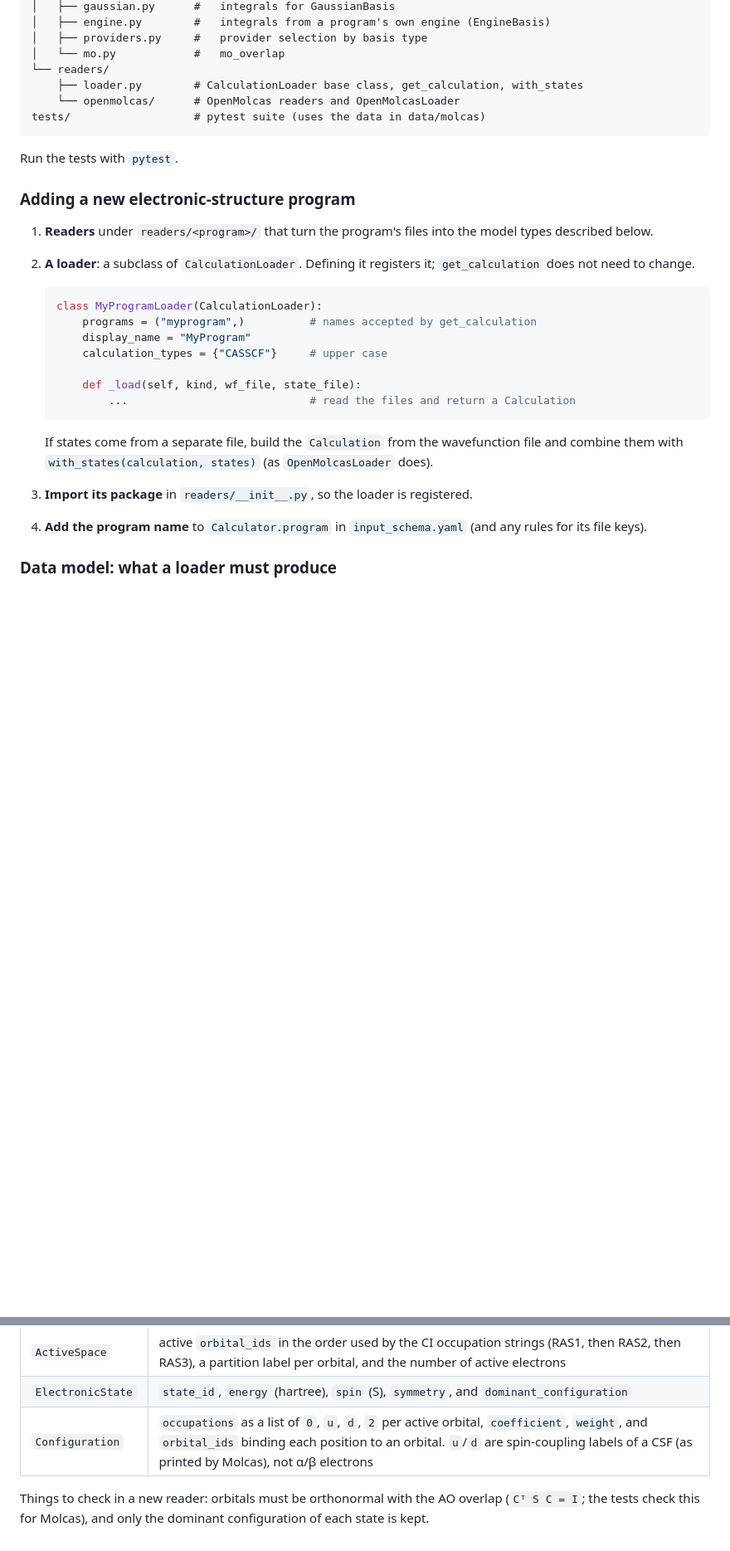
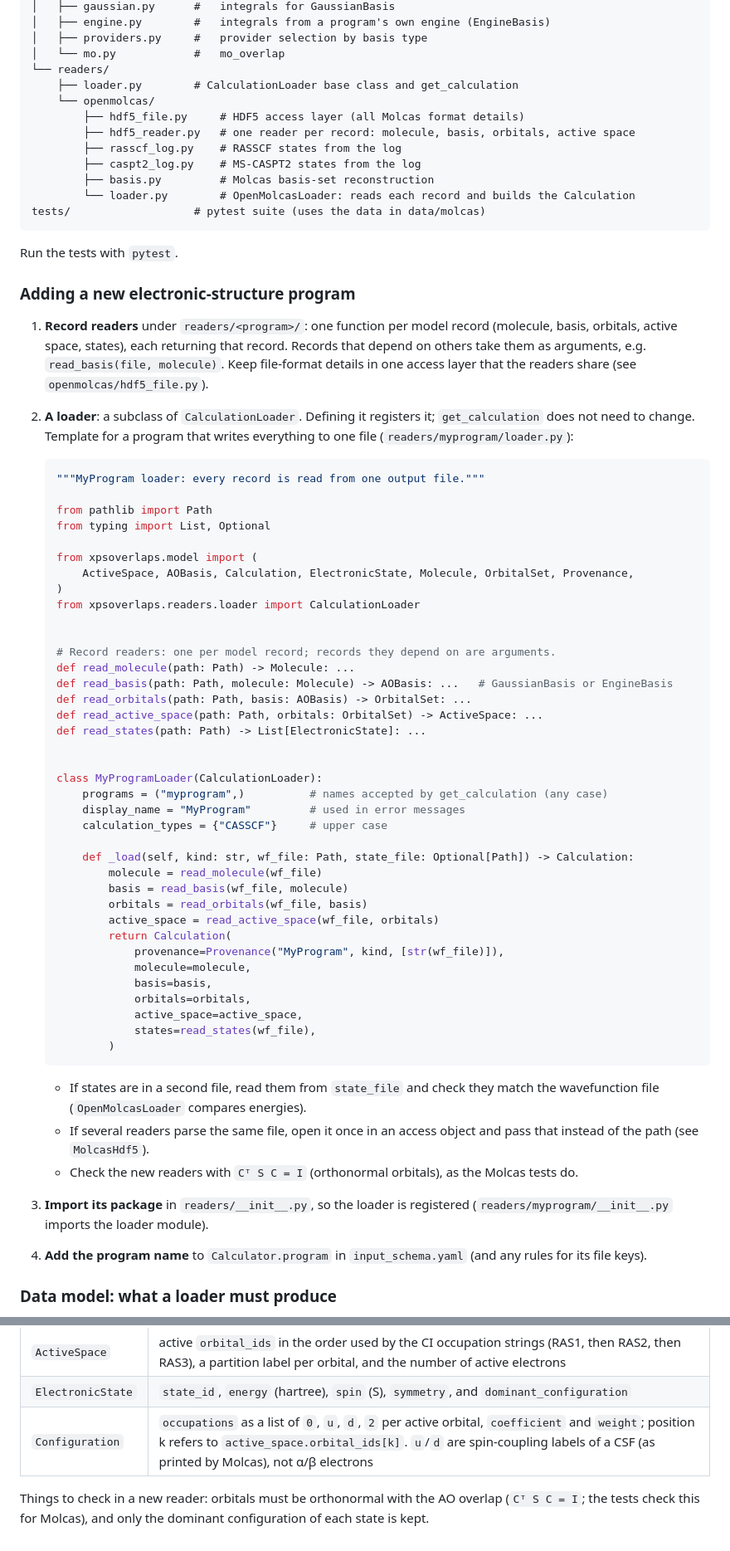
Before and after one commit to KyleAcheson/XPSPropensity, a Markdown page: README.MD, 2 parts joined by grey strips. Shown at 83% size. Drawn GitHub-style; blank space fills up the shorter version.

````diff
--- a/README.MD
+++ b/README.MD
@@ -100,8 +100,14 @@ src/xpsoverlaps/
 │   ├── providers.py     #   provider selection by basis type
 │   └── mo.py            #   mo_overlap
 └── readers/
-    ├── loader.py        # CalculationLoader base class, get_calculation, with_states
-    └── openmolcas/      # OpenMolcas readers and OpenMolcasLoader
+    ├── loader.py        # CalculationLoader base class and get_calculation
+    └── openmolcas/
+        ├── hdf5_file.py     # HDF5 access layer (all Molcas format details)
+        ├── hdf5_reader.py   # one reader per record: molecule, basis, orbitals, active space
+        ├── rasscf_log.py    # RASSCF states from the log
+        ├── caspt2_log.py    # MS-CASPT2 states from the log
+        ├── basis.py         # Molcas basis-set reconstruction
+        └── loader.py        # OpenMolcasLoader: reads each record and builds the Calculation
 tests/                   # pytest suite (uses the data in data/molcas)
 ```
 
@@ -109,25 +115,63 @@ Run the tests with `pytest`.
 
 ### Adding a new electronic-structure program
 
-1. **Readers** under `readers/<program>/` that turn the program's files into
-   the model types described below.
+1. **Record readers** under `readers/<program>/`: one function per model record
+   (molecule, basis, orbitals, active space, states), each returning that
+   record. Records that depend on others take them as arguments, e.g.
+   `read_basis(file, molecule)`. Keep file-format details in one access layer
+   that the readers share (see `openmolcas/hdf5_file.py`).
 2. **A loader**: a subclass of `CalculationLoader`. Defining it registers it;
-   `get_calculation` does not need to change.
+   `get_calculation` does not need to change. Template for a program that
+   writes everything to one file (`readers/myprogram/loader.py`):
 
    ```python
+   """MyProgram loader: every record is read from one output file."""
+
+   from pathlib import Path
+   from typing import List, Optional
+
+   from xpsoverlaps.model import (
+       ActiveSpace, AOBasis, Calculation, ElectronicState, Molecule, OrbitalSet, Provenance,
+   )
+   from xpsoverlaps.readers.loader import CalculationLoader
+
+
+   # Record readers: one per model record; records they depend on are arguments.
+   def read_molecule(path: Path) -> Molecule: ...
+   def read_basis(path: Path, molecule: Molecule) -> AOBasis: ...   # GaussianBasis or EngineBasis
+   def read_orbitals(path: Path, basis: AOBasis) -> OrbitalSet: ...
+   def read_active_space(path: Path, orbitals: OrbitalSet) -> ActiveSpace: ...
+   def read_states(path: Path) -> List[ElectronicState]: ...
+
+
    class MyProgramLoader(CalculationLoader):
-       programs = ("myprogram",)          # names accepted by get_calculation
-       display_name = "MyProgram"
+       programs = ("myprogram",)          # names accepted by get_calculation (any case)
+       display_name = "MyProgram"         # used in error messages
        calculation_types = {"CASSCF"}     # upper case
 
-       def _load(self, kind, wf_file, state_file):
-           ...                            # read the files and return a Calculation
+       def _load(self, kind: str, wf_file: Path, state_file: Optional[Path]) -> Calculation:
+           molecule = read_molecule(wf_file)
+           basis = read_basis(wf_file, molecule)
+           orbitals = read_orbitals(wf_file, basis)
+           active_space = read_active_space(wf_file, orbitals)
+           return Calculation(
+               provenance=Provenance("MyProgram", kind, [str(wf_file)]),
+               molecule=molecule,
+               basis=basis,
+               orbitals=orbitals,
+               active_space=active_space,
+               states=read_states(wf_file),
+           )
    ```
 
-   If states come from a separate file, build the `Calculation` from the
-   wavefunction file and combine them with `with_states(calculation, states)`
-   (as `OpenMolcasLoader` does).
-3. **Import its package** in `readers/__init__.py`, so the loader is registered.
+   - If states are in a second file, read them from `state_file` and check
+     they match the wavefunction file (`OpenMolcasLoader` compares energies).
+   - If several readers parse the same file, open it once in an access object
+     and pass that instead of the path (see `MolcasHdf5`).
+   - Check the new readers with `Cᵀ S C = I` (orthonormal orbitals), as the
+     Molcas tests do.
+3. **Import its package** in `readers/__init__.py`, so the loader is registered
+   (`readers/myprogram/__init__.py` imports the loader module).
 4. **Add the program name** to `Calculator.program` in `input_schema.yaml`
    (and any rules for its file keys).
 
@@ -147,7 +191,7 @@ records are immutable (frozen dataclasses): to change one, derive a copy with
 | `OrbitalSet` | `coefficients` (n_AO × n_MO array, AOs as rows), one `orbital_ids` entry per MO (stable IDs such as `mo:34`), `energies`, `occupations`, and the program's orbital type labels. `basis_id` must equal the basis' `basis_id` |
 | `ActiveSpace` | active `orbital_ids` in the order used by the CI occupation strings (RAS1, then RAS2, then RAS3), a partition label per orbital, and the number of active electrons |
 | `ElectronicState` | `state_id`, `energy` (hartree), `spin` (S), `symmetry`, and `dominant_configuration` |
-| `Configuration` | `occupations` as a list of `0`, `u`, `d`, `2` per active orbital, `coefficient`, `weight`, and `orbital_ids` binding each position to an orbital. `u`/`d` are spin-coupling labels of a CSF (as printed by Molcas), not α/β electrons |
+| `Configuration` | `occupations` as a list of `0`, `u`, `d`, `2` per active orbital, `coefficient` and `weight`; position k refers to `active_space.orbital_ids[k]`. `u`/`d` are spin-coupling labels of a CSF (as printed by Molcas), not α/β electrons |
 
 Things to check in a new reader: orbitals must be orthonormal with the AO
 overlap (`Cᵀ S C = I`; the tests check this for Molcas), and only the dominant
````
